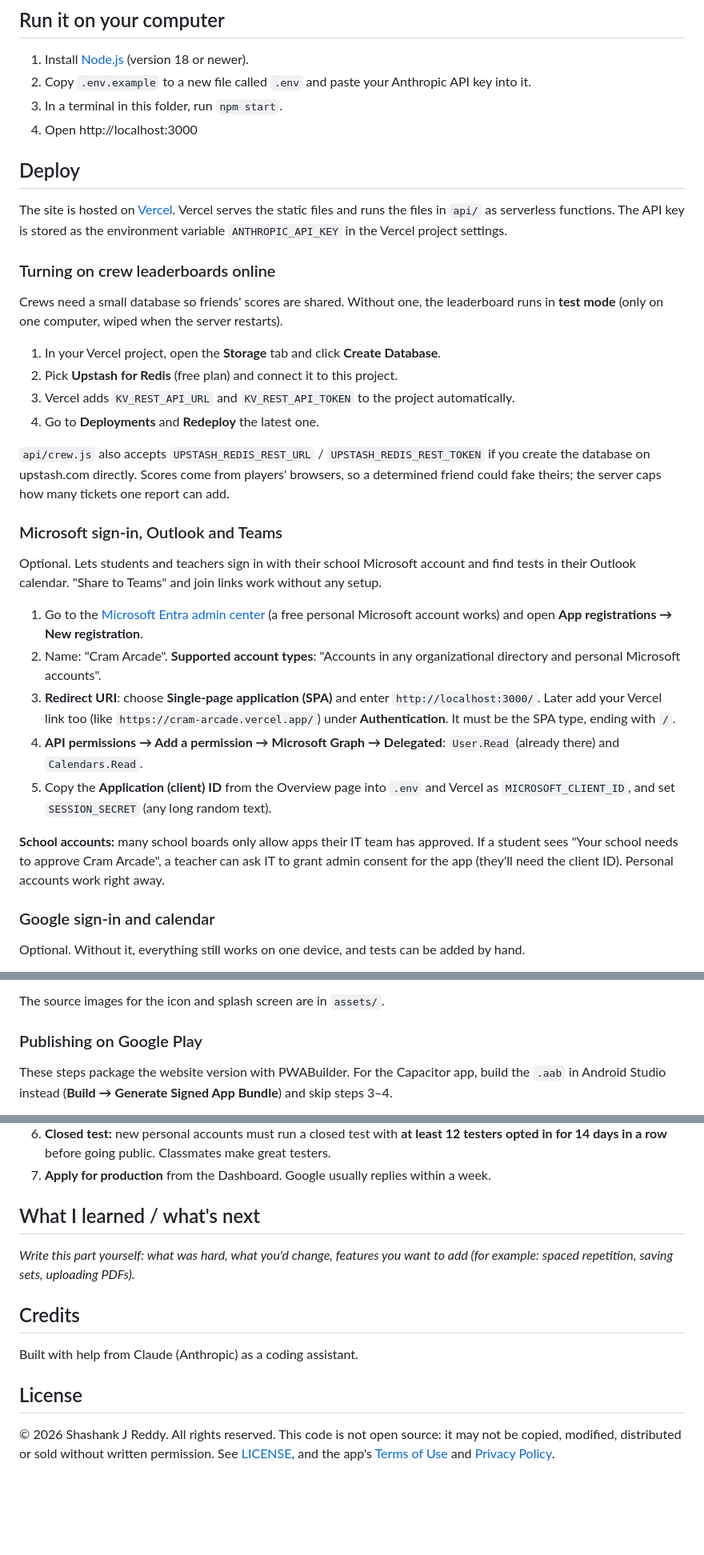
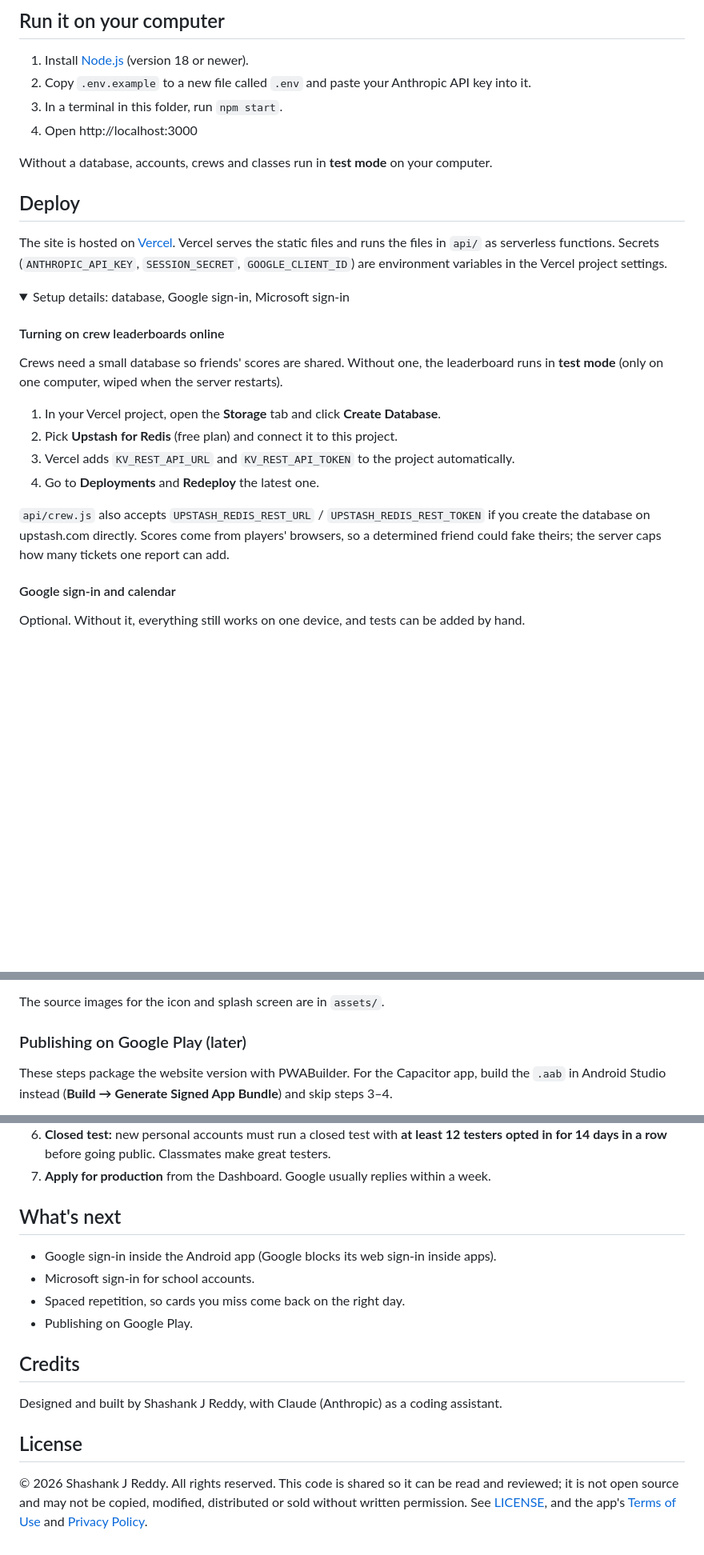
Before and after one commit to Shashr/cram-arcade, a Markdown page: README.md, 3 parts joined by grey strips. Shown at 80% size. GitHub-like rendering; folded sections open; blank space fills up the shorter version.

```diff
--- a/README.md
+++ b/README.md
@@ -60,13 +112,18 @@ Browser (index.html, app.js)  ──POST /api/generate──▶  Serverless func
 3. In a terminal in this folder, run `npm start`.
 4. Open http://localhost:3000
 
+Without a database, accounts, crews and classes run in **test mode** on your computer.
+
 ## Deploy
 
 The site is hosted on [Vercel](https://vercel.com). Vercel serves the static files and runs
-the files in `api/` as serverless functions. The API key is stored as the environment
-variable `ANTHROPIC_API_KEY` in the Vercel project settings.
+the files in `api/` as serverless functions. Secrets (`ANTHROPIC_API_KEY`, `SESSION_SECRET`,
+`GOOGLE_CLIENT_ID`) are environment variables in the Vercel project settings.
 
-### Turning on crew leaderboards online
+<details>
+<summary>Setup details: database, Google sign-in, Microsoft sign-in</summary>
+
+#### Turning on crew leaderboards online
 
 Crews need a small database so friends' scores are shared. Without one, the leaderboard
 runs in **test mode** (only on one computer, wiped when the server restarts).
@@ -80,28 +137,7 @@ runs in **test mode** (only on one computer, wiped when the server restarts).
 create the database on upstash.com directly. Scores come from players' browsers, so a
 determined friend could fake theirs; the server caps how many tickets one report can add.
 
-### Microsoft sign-in, Outlook and Teams
-
-Optional. Lets students and teachers sign in with their school Microsoft account and find
-tests in their Outlook calendar. "Share to Teams" and join links work without any setup.
-
-1. Go to the [Microsoft Entra admin center](https://entra.microsoft.com) (a free personal
-   Microsoft account works) and open **App registrations → New registration**.
-2. Name: "Cram Arcade". **Supported account types**: "Accounts in any organizational
-   directory and personal Microsoft accounts".
-3. **Redirect URI**: choose **Single-page application (SPA)** and enter
-   `http://localhost:3000/`. Later add your Vercel link too (like `https://cram-arcade.vercel.app/`)
-   under **Authentication**. It must be the SPA type, ending with `/`.
-4. **API permissions → Add a permission → Microsoft Graph → Delegated**: `User.Read`
-   (already there) and `Calendars.Read`.
-5. Copy the **Application (client) ID** from the Overview page into `.env` and Vercel as
-   `MICROSOFT_CLIENT_ID`, and set `SESSION_SECRET` (any long random text).
-
-**School accounts:** many school boards only allow apps their IT team has approved. If a
-student sees "Your school needs to approve Cram Arcade", a teacher can ask IT to grant
-admin consent for the app (they'll need the client ID). Personal accounts work right away.
-
-### Google sign-in and calendar
+#### Google sign-in and calendar
 
 Optional. Without it, everything still works on one device, and tests can be added by hand.
 
@@ -198,7 +237,7 @@ After changing `index.html`, `app.js` or `style.css`, run `npm run android` agai
 
 The source images for the icon and splash screen are in `assets/`.
 
-### Publishing on Google Play
+### Publishing on Google Play (later)
 
 These steps package the website version with PWABuilder. For the Capacitor app, build the
 `.aab` in Android Studio instead (**Build → Generate Signed App Bundle**) and skip steps 3–4.
@@ -218,15 +257,20 @@ These steps package the website version with PWABuilder. For the Capacitor app,
    opted in for 14 days in a row** before going public. Classmates make great testers.
 7. **Apply for production** from the Dashboard. Google usually replies within a week.
 
-## What I learned / what's next
+## What's next
 
-_Write this part yourself: what was hard, what you'd change, features you want to add
-(for example: spaced repetition, saving sets, uploading PDFs)._
+- Google sign-in inside the Android app (Google blocks its web sign-in inside apps).
+- Microsoft sign-in for school accounts.
+- Spaced repetition, so cards you miss come back on the right day.
+- Publishing on Google Play.
 
 ## Credits
 
-Built with help from Claude (Anthropic) as a coding assistant.
+Designed and built by Shashank J Reddy, with Claude (Anthropic) as a coding assistant.
 
 ## License
 
-© 2026 Shashank J Reddy. All rights reserved. This code is not open source: it may not be copied, modified, distributed or sold without written permission. See [LICENSE](LICENSE), and the app's [Terms of Use](terms.html) and [Privacy Policy](privacy.html).
+© 2026 Shashank J Reddy. All rights reserved. This code is shared so it can be read and
+reviewed; it is not open source and may not be copied, modified, distributed or sold without
+written permission. See [LICENSE](LICENSE), and the app's [Terms of Use](terms.html) and
+[Privacy Policy](privacy.html).
```
Also changed, not shown: other parts of README.md (+118 -63 lines), android-signing/README.md (+7 -6 lines), docs/screenshots/boss.png (added), docs/screenshots/home.png (added), docs/screenshots/quiz.png (added), 4 other files.
